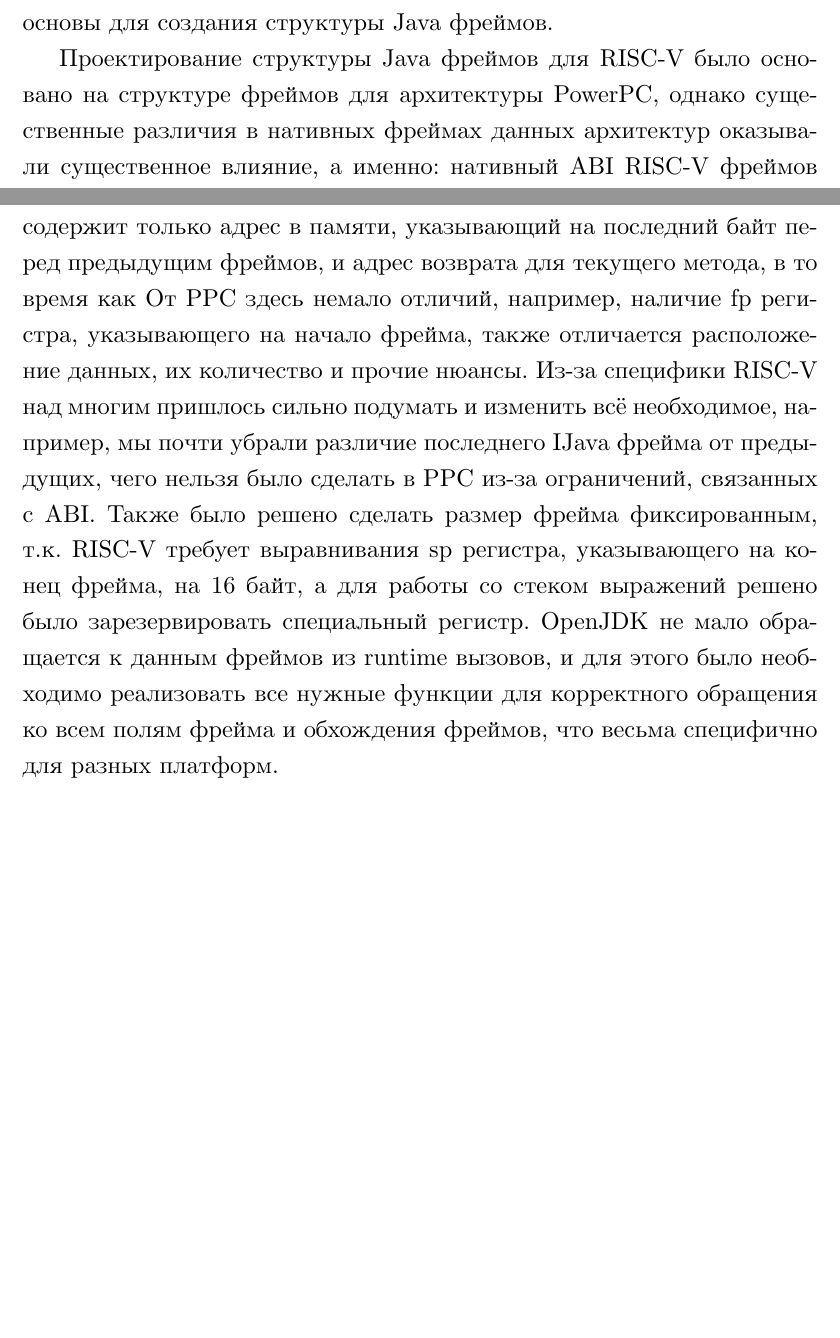
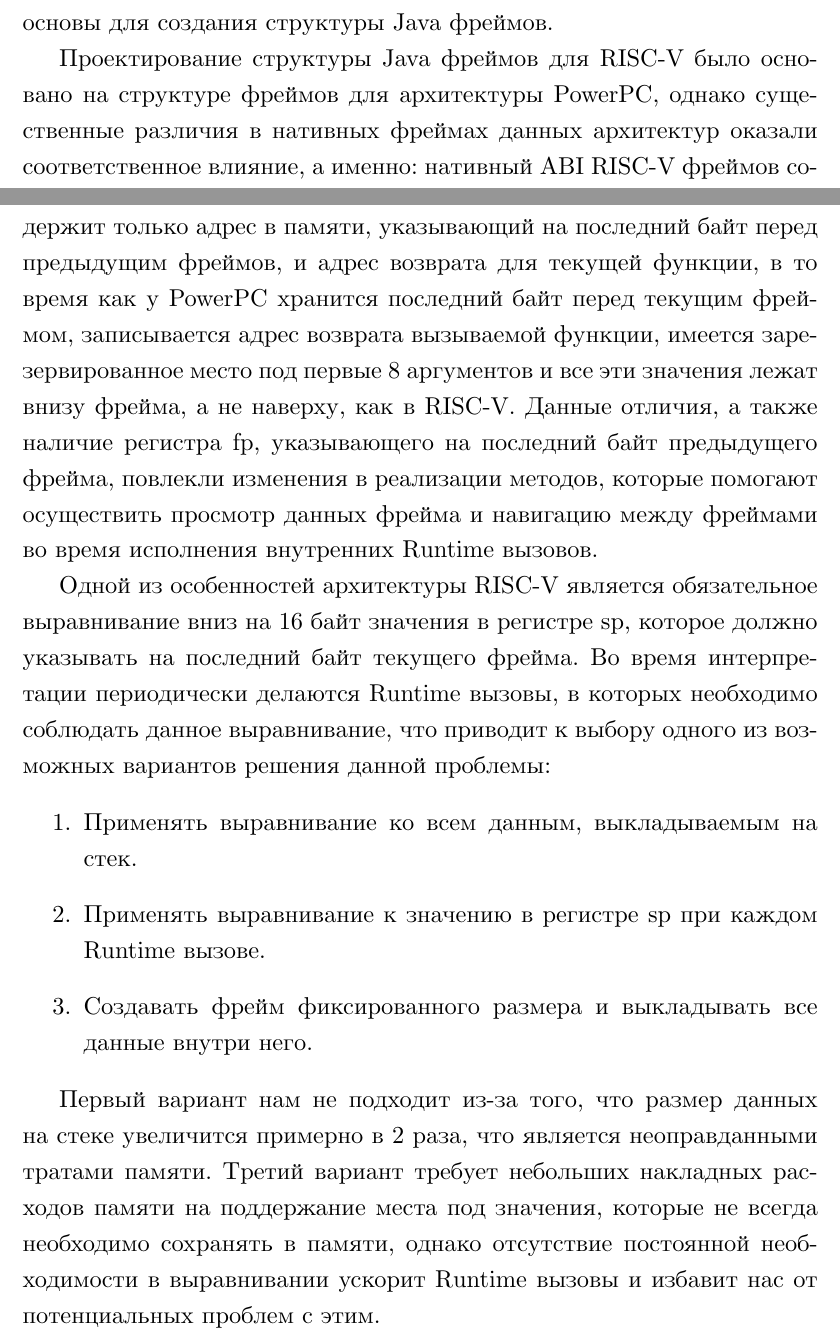
Before and after one commit to Geckostya/Diploma2020, a LaTeX thesis (diploma.tex): two parts of pages 8 and 9 of 13 before the commit and two parts of pages 8 and 9 of 14 after it, joined at a grey line, cut so that both start at the same text, the shorter picture padded with empty space. Compiled offline with XeLaTeX.

Commit message:
Глава 2.1 WIP

```diff
--- a/diploma.tex
+++ b/diploma.tex
@@ -50,11 +50,17 @@
 \subsection{Разработка структуры фреймов}
 Первой задачей разработки структуры фреймов было нахождение или составление описания нативных фреймов для языка C. Данные, найденные в онлайн лекции Parallel \& Distributed Operating Systems Group \cite{lecture:frames}, не являются официальным документом от разработчиков компилятора языка C, поэтому их необходимо было проверить, для чего использовался метод обратной инженерии. Были написаны разные программы на языке C, в которых были отражены ключевые сценарии вызовов функций, передачи аргументов и работы с локальными переменными, после чего данный код был скомпилирован с помощью RISC-V GNU GCC \cite{riscv:gnu} компилятора в ассемблерный код RISC-V, после чего в нём были выявлены места, отвечающие за создание и заполнение фреймов. Семантика данного кода полностью соответствовала найденной структуре, и было принято решение использовать её в качестве основы для создания структуры Java фреймов.
 
-Проектирование структуры Java фреймов для RISC-V было основано на структуре фреймов для архитектуры PowerPC, однако существенные различия в нативных фреймах данных архитектур оказывали существенное влияние, а именно: нативный ABI RISC-V фреймов содержит только адрес в памяти, указывающий на последний байт перед предыдущим фреймов, и адрес возврата для текущего метода, в то время как
-От PPC здесь немало отличий, например, наличие fp регистра, указывающего на начало фрейма, также отличается расположение данных, их количество и прочие нюансы.
-Из-за специфики RISC-V над многим пришлось сильно подумать и изменить всё необходимое, например, мы почти убрали различие последнего IJava фрейма от предыдущих, чего нельзя было сделать в PPC из-за ограничений, связанных с ABI. Также было решено сделать размер фрейма фиксированным, т.к. RISC-V требует выравнивания sp регистра, указывающего на конец фрейма, на 16 байт, а для работы со стеком выражений решено было зарезервировать специальный регистр.
-OpenJDK не мало обращается к данным фреймов из runtime вызовов, и для этого было необходимо реализовать все нужные функции для корректного обращения ко всем полям фрейма и обхождения фреймов, что весьма специфично для разных платформ.
+Проектирование структуры Java фреймов для RISC-V было основано на структуре фреймов для архитектуры PowerPC, однако существенные различия в нативных фреймах данных архитектур оказали соответственное влияние, а именно: нативный ABI RISC-V фреймов содержит только адрес в памяти, указывающий на последний байт перед предыдущим фреймов, и адрес возврата для текущей функции, в то время как у PowerPC хранится последний байт перед текущим фреймом, записывается адрес возврата вызываемой функции, имеется зарезервированное место под первые 8 аргументов и все эти значения лежат внизу фрейма, а не наверху, как в RISC-V.
+Данные отличия, а также наличие регистра fp, указывающего на последний байт предыдущего фрейма, повлекли изменения в реализации методов, которые помогают осуществить просмотр данных фрейма и навигацию между фреймами во время исполнения внутренних Runtime вызовов.
 
+Одной из особенностей архитектуры RISC-V является обязательное выравнивание вниз на 16 байт значения в регистре sp, которое должно указывать на последний байт текущего фрейма. Во время интерпретации периодически делаются Runtime вызовы, в которых необходимо соблюдать данное выравнивание, что приводит к выбору одного из возможных вариантов решения данной проблемы:
+\begin{enumerate}
+    \item Применять выравнивание ко всем данным, выкладываемым на стек.
+    \item Применять выравнивание к значению в регистре sp при каждом Runtime вызове.
+    \item Создавать фрейм фиксированного размера и выкладывать все данные внутри него.
+\end{enumerate}
+
+Первый вариант нам не подходит из-за того, что размер данных на стеке увеличится примерно в 2 раза, что является неоправданными тратами памяти. Третий вариант требует небольших накладных расходов памяти на поддержание места под значения, которые не всегда необходимо сохранять в памяти, однако отсутствие постоянной необходимости в выравнивании ускорит Runtime вызовы и избавит нас от потенциальных проблем с этим.
 
 \subsection{Реализация Entry фрейма}
 \subsection{Реализация IJava фрейма}
```
